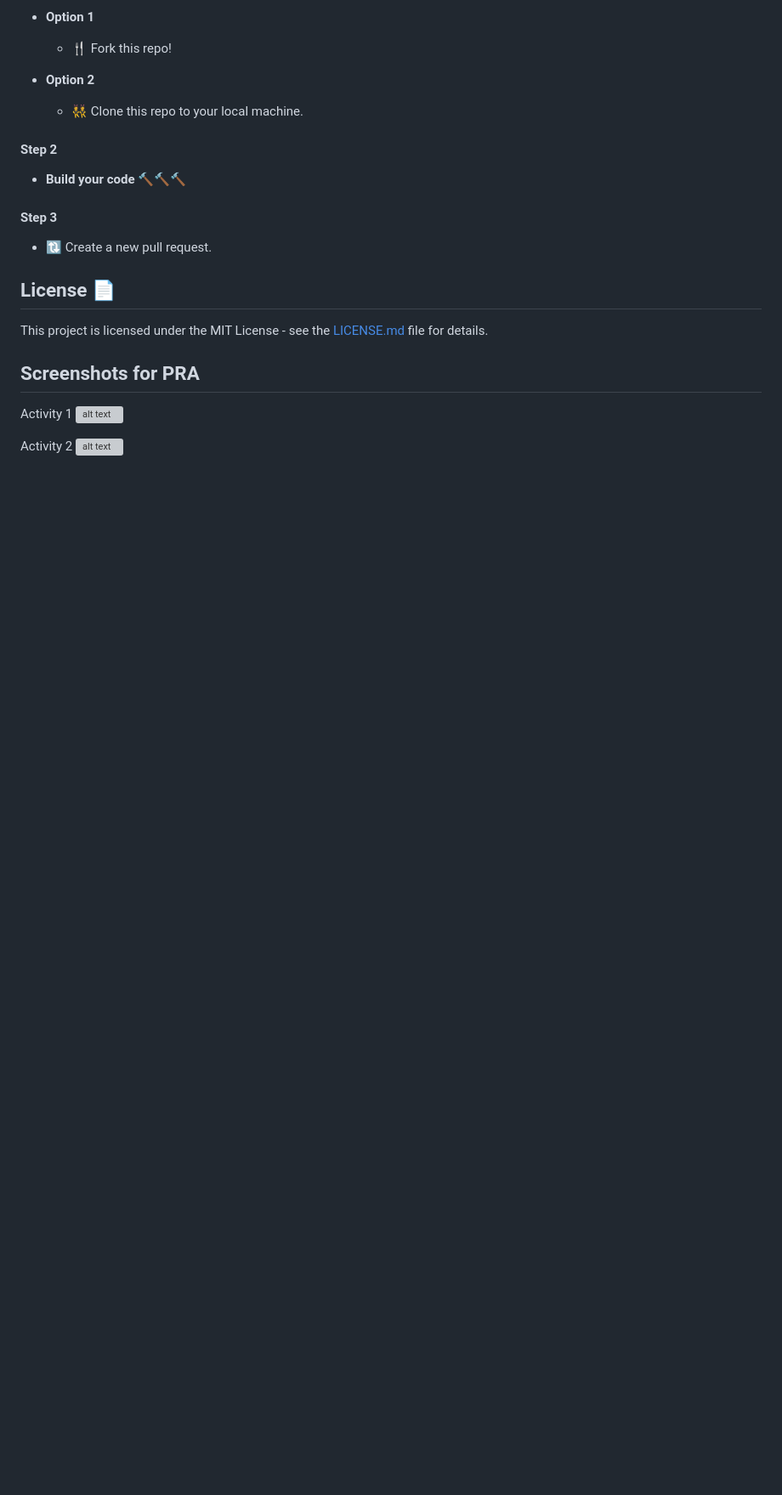
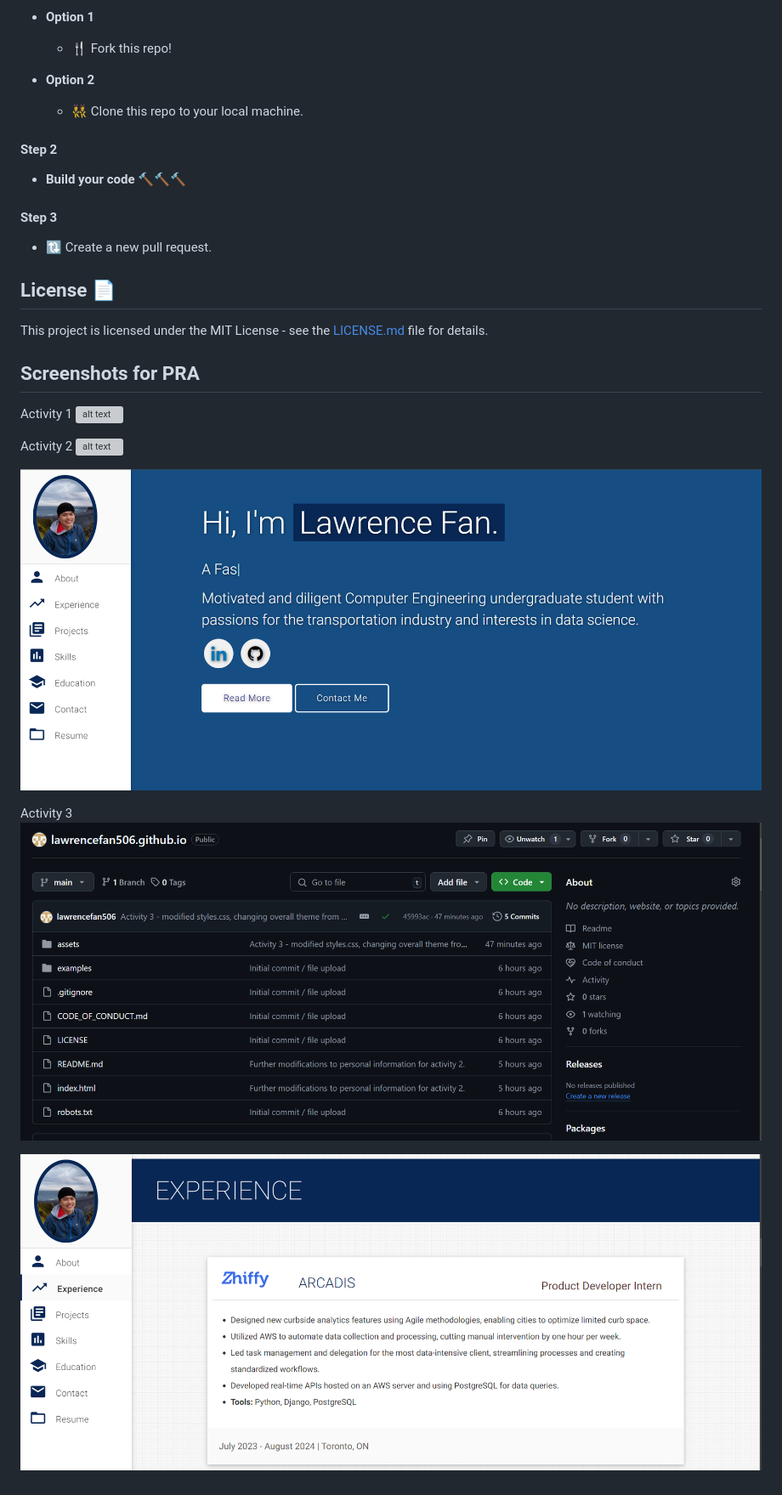
Before and after one commit to lawrencefan506/lawrencefan506.github.io, a Markdown page: README.md, the part around the change. Shown: that part at 85% size. GitHub-like rendering; pictures changed too: assets/img/act2-homepage-a.png (added), assets/img/act3-homepage.png (added), assets/img/act3-repo.png (added); blank space fills up the shorter version; grey boxes are pictures that could not be loaded.

```diff
--- a/README.md
+++ b/README.md
@@ -80,3 +80,10 @@ Activity 1
 
 Activity 2
 ![alt text](assets/img/act2-repo.png)
+
+![alt text](assets/img/act2-homepage-a.png)
+
+Activity 3
+![alt text](assets/img/act3-repo.png)
+
+![alt text](assets/img/act3-homepage.png)
```
Also changed, not shown: 1 other file.
